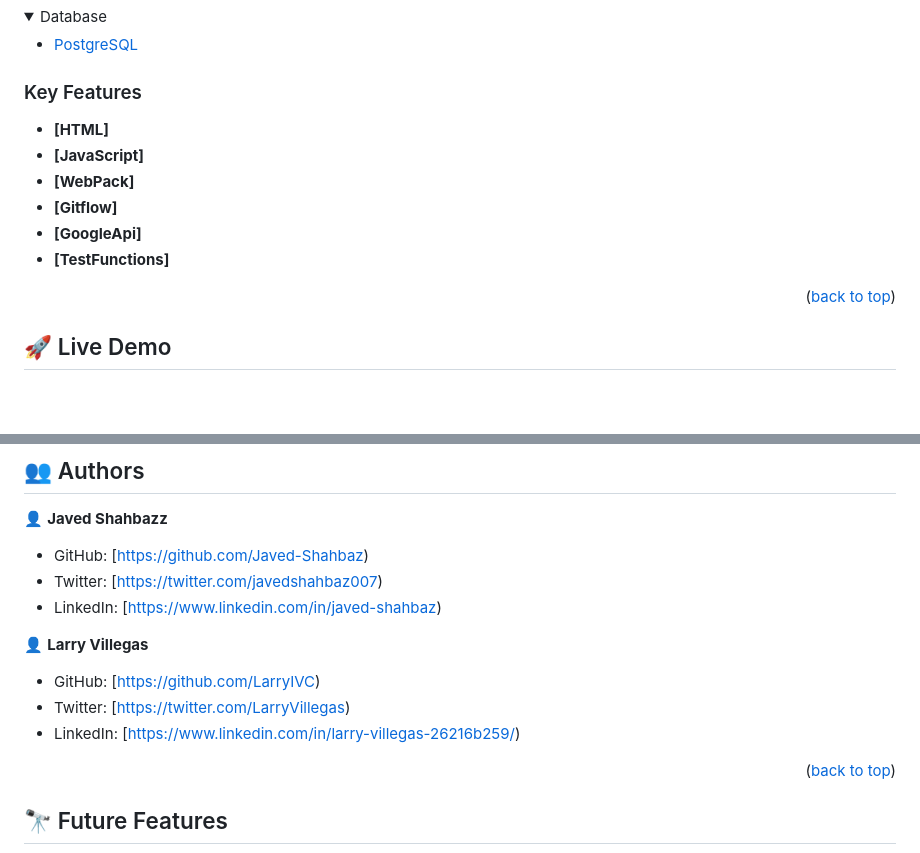
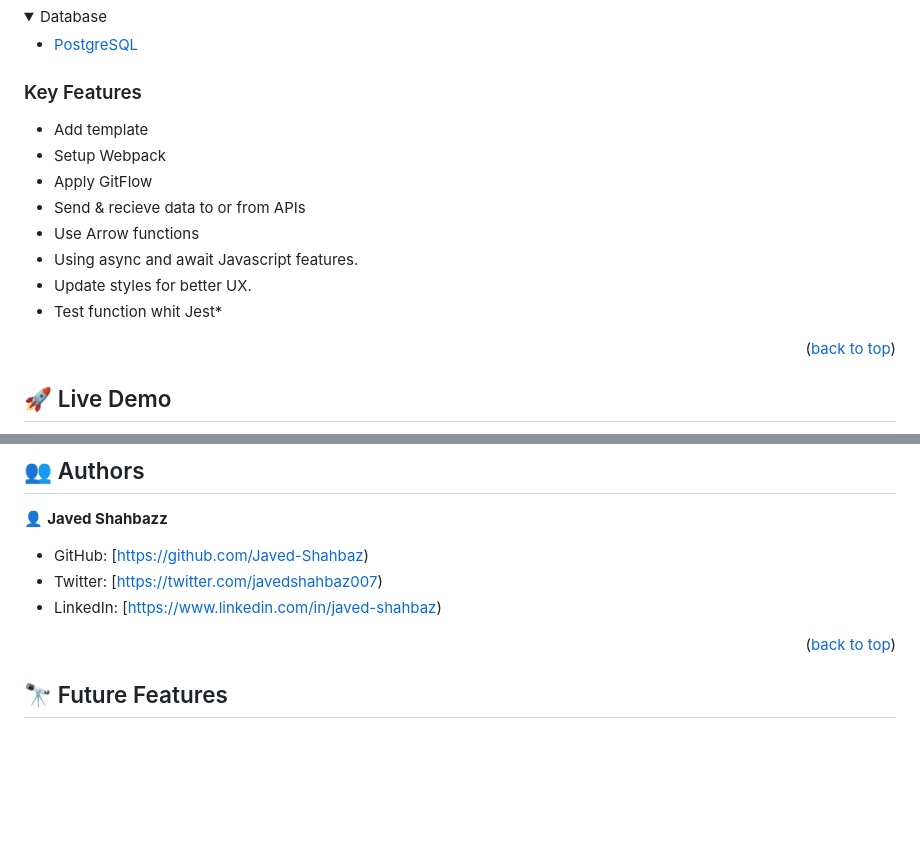
Before and after one commit to Javed-Shahbaz/JavaScript-Capstone, a Markdown page: README.md, 2 parts joined by grey strips. GitHub-like rendering; folded sections open; blank space fills up the shorter version.

```diff
--- a/README.md
+++ b/README.md
@@ -68,12 +68,14 @@
 ### Key Features <a name="key-features"></a>
 
 
-- **[HTML]**
-- **[JavaScript]**
-- **[WebPack]**
-- **[Gitflow]**
-- **[GoogleApi]**
-- **[TestFunctions]**
+- Add template
+- Setup Webpack
+- Apply GitFlow
+- Send & recieve data to or from APIs
+- Use Arrow functions
+- Using async and await Javascript features.
+- Update styles for better UX.
+- Test function whit Jest*
 
 
 <p align="right">(<a href="#readme-top">back to top</a>)</p>
@@ -180,12 +182,6 @@ Example:
 - Twitter: [https://twitter.com/javedshahbaz007)
 - LinkedIn: [https://www.linkedin.com/in/javed-shahbaz)
 
-👤 **Larry Villegas**
-
-- GitHub: [https://github.com/LarryIVC)
-- Twitter: [https://twitter.com/LarryVillegas)
-- LinkedIn: [https://www.linkedin.com/in/larry-villegas-26216b259/)
-
 <p align="right">(<a href="#readme-top">back to top</a>)</p>
 
 <!-- FUTURE FEATURES -->
```
